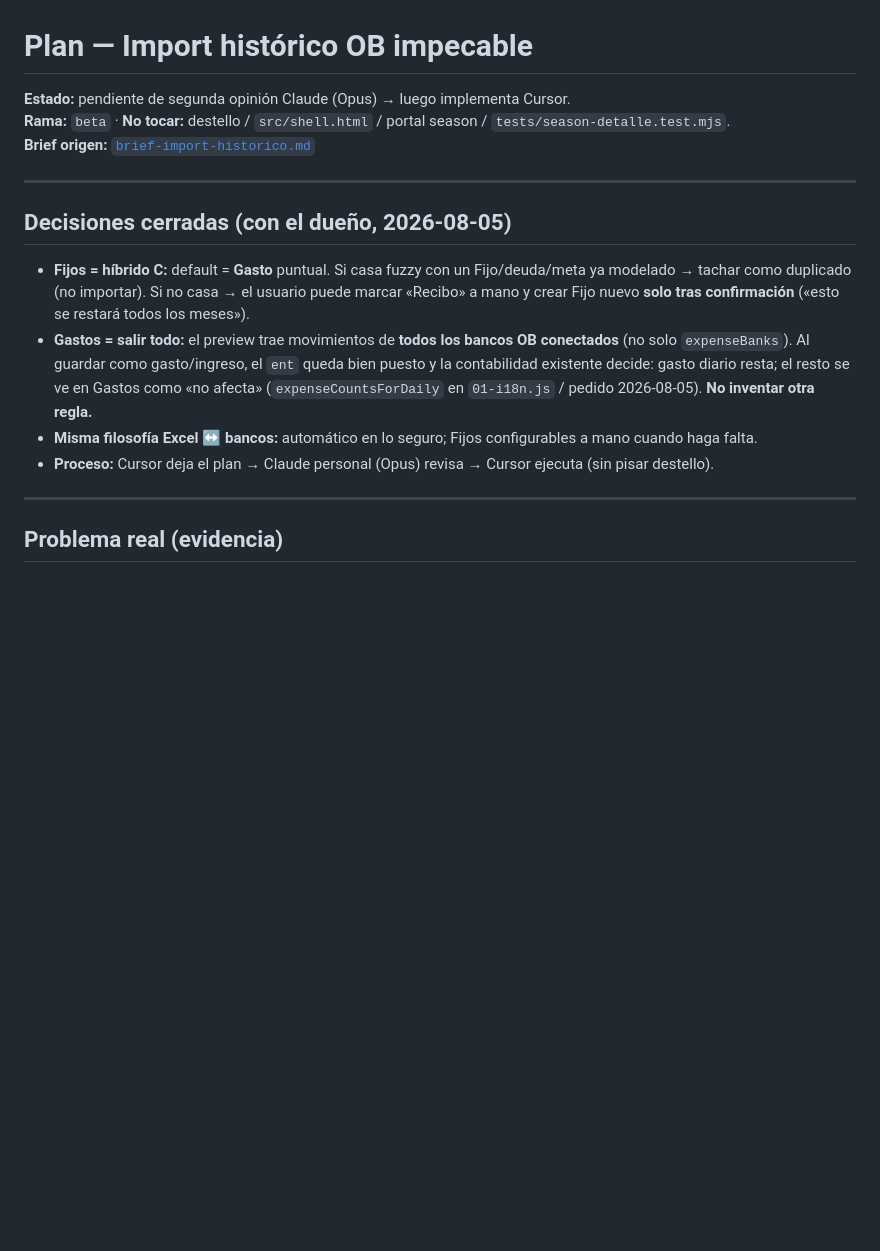
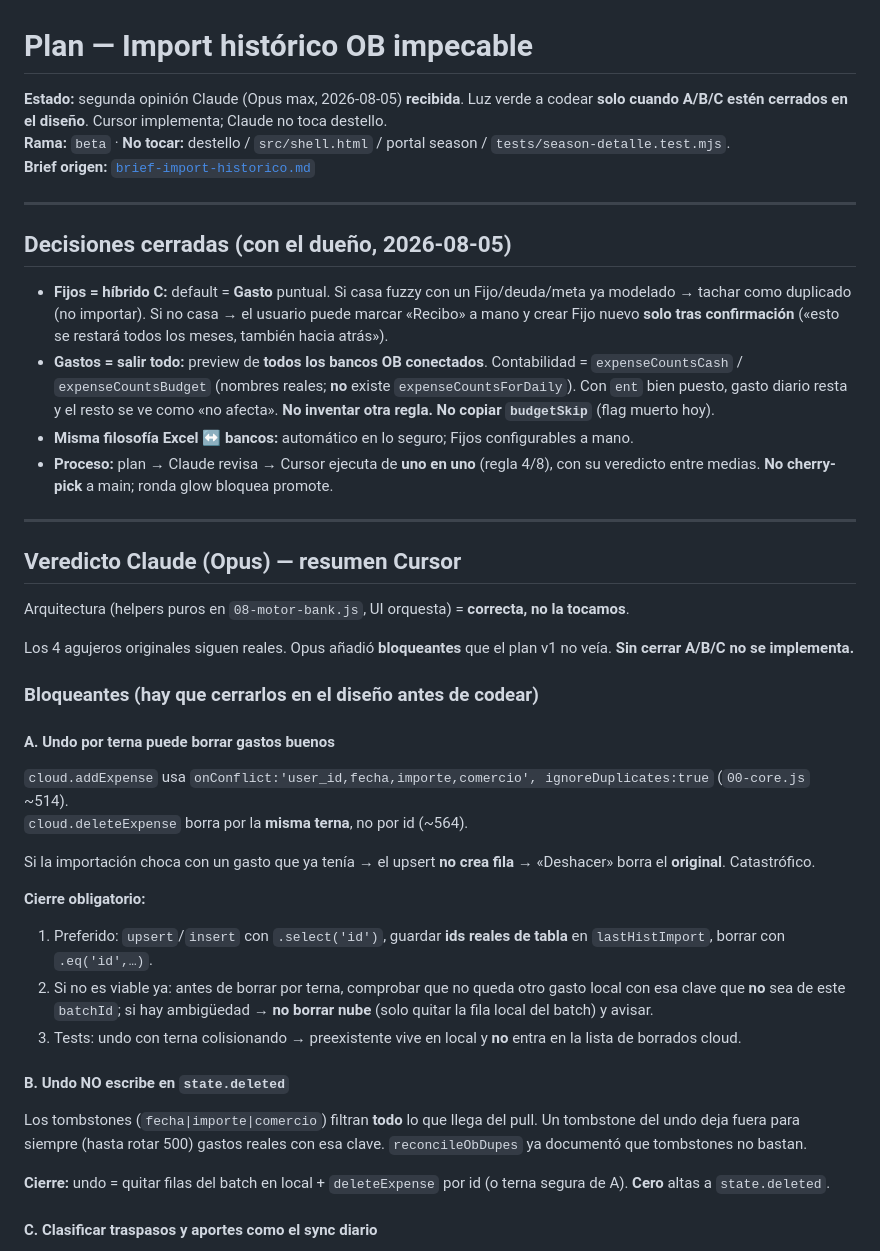
Before and after one commit to JuanjoAvila/Mi-Cartera, a Markdown page: docs/briefs/plan-import-historico-seguro.md, the part around one of its changes. Rendered like a GitHub page; blank space fills up the shorter version.

```diff
--- a/docs/briefs/plan-import-historico-seguro.md
+++ b/docs/briefs/plan-import-historico-seguro.md
@@ -1,6 +1,6 @@
 # Plan — Import histórico OB impecable
 
-**Estado:** pendiente de segunda opinión Claude (Opus) → luego implementa Cursor.
+**Estado:** segunda opinión Claude (Opus max, 2026-08-05) **recibida**. Luz verde a codear **solo cuando A/B/C estén cerrados en el diseño**. Cursor implementa; Claude no toca destello.
 **Rama:** `beta` · **No tocar:** destello / `src/shell.html` / portal season / `tests/season-detalle.test.mjs`.
 **Brief origen:** [`brief-import-historico.md`](brief-import-historico.md)
 
@@ -8,11 +8,39 @@
 
 ## Decisiones cerradas (con el dueño, 2026-08-05)
 
-- **Fijos = híbrido C:** default = **Gasto** puntual. Si casa fuzzy con un Fijo/deuda/meta ya modelado → tachar como duplicado (no importar). Si no casa → el usuario puede marcar «Recibo» a mano y crear Fijo nuevo **solo tras confirmación** («esto se restará todos los meses»).
-- **Gastos = salir todo:** el preview trae movimientos de **todos los bancos OB conectados** (no solo `expenseBanks`). Al guardar como gasto/ingreso, el `ent` queda bien puesto y la contabilidad existente decide: gasto diario resta; el resto se ve en Gastos como «no afecta» (`expenseCountsForDaily` en `01-i18n.js` / pedido 2026-08-05). **No inventar otra regla.**
-- **Misma filosofía Excel ↔ bancos:** automático en lo seguro; Fijos configurables a mano cuando haga falta.
-- **Proceso:** Cursor deja el plan → Claude personal (Opus) revisa → Cursor ejecuta (sin pisar destello).
+- **Fijos = híbrido C:** default = **Gasto** puntual. Si casa fuzzy con un Fijo/deuda/meta ya modelado → tachar como duplicado (no importar). Si no casa → el usuario puede marcar «Recibo» a mano y crear Fijo nuevo **solo tras confirmación** («esto se restará todos los meses, también hacia atrás»).
+- **Gastos = salir todo:** preview de **todos los bancos OB conectados**. Contabilidad = `expenseCountsCash` / `expenseCountsBudget` (nombres reales; **no** existe `expenseCountsForDaily`). Con `ent` bien puesto, gasto diario resta y el resto se ve como «no afecta». **No inventar otra regla. No copiar `budgetSkip`** (flag muerto hoy).
+- **Misma filosofía Excel ↔ bancos:** automático en lo seguro; Fijos configurables a mano.
+- **Proceso:** plan → Claude revisa → Cursor ejecuta de **uno en uno** (regla 4/8), con su veredicto entre medias. **No cherry-pick** a main; ronda glow bloquea promote.
 
 ---
 
-## Problema real (evidencia)
+## Veredicto Claude (Opus) — resumen Cursor
+
+Arquitectura (helpers puros en `08-motor-bank.js`, UI orquesta) = **correcta, no la tocamos**.
+
+Los 4 agujeros originales siguen reales. Opus añadió **bloqueantes** que el plan v1 no veía. **Sin cerrar A/B/C no se implementa.**
+
+### Bloqueantes (hay que cerrarlos en el diseño antes de codear)
+
+#### A. Undo por terna puede borrar gastos buenos
+
+`cloud.addExpense` usa `onConflict:'user_id,fecha,importe,comercio', ignoreDuplicates:true` (`00-core.js` ~514).
+`cloud.deleteExpense` borra por la **misma terna**, no por id (~564).
+
+Si la importación choca con un gasto que ya tenía → el upsert **no crea fila** → «Deshacer» borra el **original**. Catastrófico.
+
+**Cierre obligatorio:**
+
+1. Preferido: `upsert`/`insert` con `.select('id')`, guardar **ids reales de tabla** en `lastHistImport`, borrar con `.eq('id',…)`.
+2. Si no es viable ya: antes de borrar por terna, comprobar que no queda otro gasto local con esa clave que **no** sea de este `batchId`; si hay ambigüedad → **no borrar nube** (solo quitar la fila local del batch) y avisar.
+3. Tests: undo con terna colisionando → preexistente vive en local y **no** entra en la lista de borrados cloud.
+
+#### B. Undo NO escribe en `state.deleted`
+
+Los tombstones (`fecha|importe|comercio`) filtran **todo** lo que llega del pull. Un tombstone del undo deja fuera para siempre (hasta rotar 500) gastos reales con esa clave. `reconcileObDupes` ya documentó que tombstones no bastan.
+
+**Cierre:** undo = quitar filas del batch en local + `deleteExpense` por id (o terna segura de A). **Cero** altas a `state.deleted`.
+
+#### C. Clasificar traspasos y aportes como el sync diario
+
```
Also changed, not shown: other parts of docs/briefs/plan-import-historico-seguro.md (+78 -82 lines).
